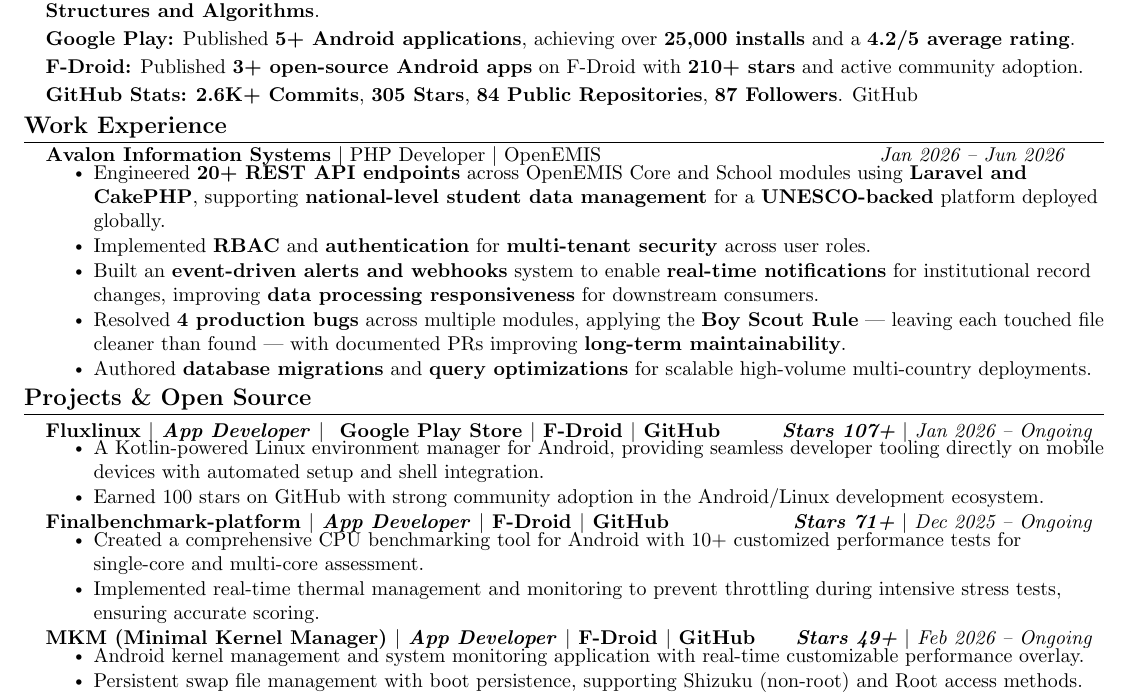
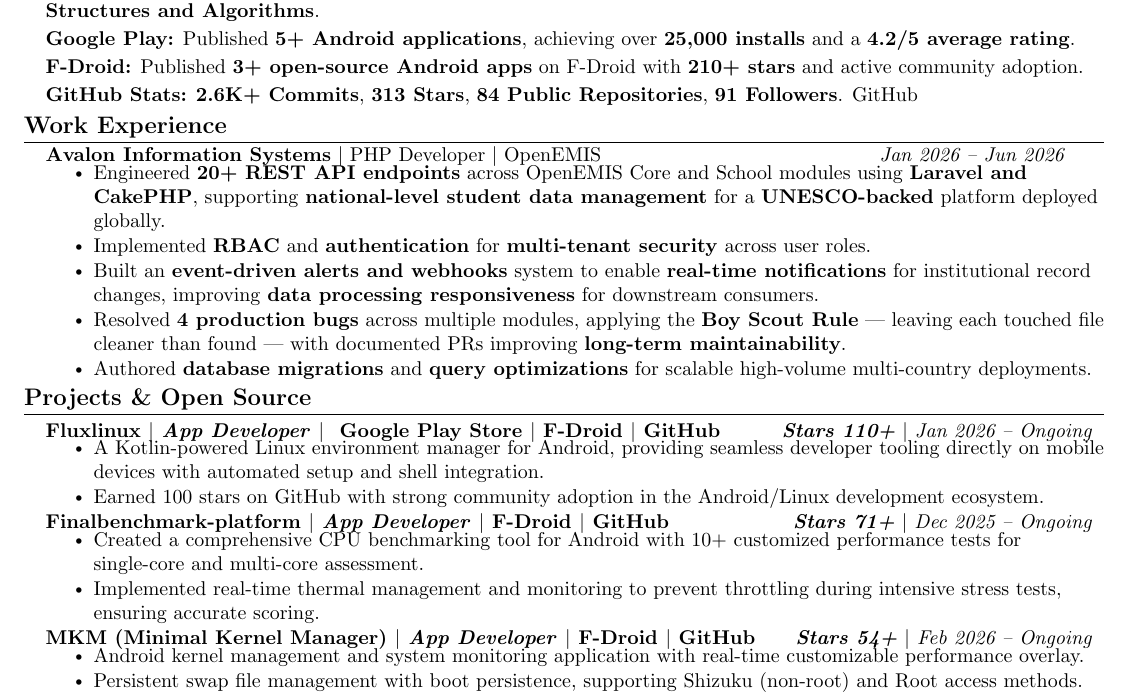
Before and after one commit to abhay-byte/my-resume, a LaTeX CV (resume.tex): part of the page, cut so that both start at the same text. Compiled offline with pdfLaTeX.

Commit message:
resume: daily sync (2026-06-10)

```diff
--- a/resume.tex
+++ b/resume.tex
@@ -117,7 +117,7 @@
   \resumeItem{\textbf{DSA Practice:} \href{https://leetcode.com/u/abhay-byte/}{\textbf{LeetCode 150+}}, \href{https://codeforces.com/profile/abhay.byte02}{\textbf{Codeforces 30+}}, \href{https://hack.codingblocks.com/app/users/421726}{\textbf{Coding Blocks 200+}} problems solved focusing on \textbf{Data Structures and Algorithms}.}
   \resumeItem{\href{https://play.google.com/store/apps/dev?id=4853829560344310989}{\textbf{Google Play:}} Published \textbf{5+ Android applications}, achieving over \textbf{25,000 installs} and a \textbf{4.2/5 average rating}.}
   \resumeItem{\textbf{F-Droid:} Published \textbf{3+ open-source Android apps} on F-Droid with \textbf{210+ stars} and active community adoption.}
-  \resumeItem{\textbf{GitHub Stats:} \textbf{2.6K+ Commits}, \textbf{305 Stars}, \textbf{84 Public Repositories}, \textbf{87 Followers}. \href{https://github.com/abhay-byte}{GitHub}}
+  \resumeItem{\textbf{GitHub Stats:} \textbf{2.6K+ Commits}, \textbf{313 Stars}, \textbf{84 Public Repositories}, \textbf{91 Followers}. \href{https://github.com/abhay-byte}{GitHub}}
 \resumeSubHeadingListEnd
 
 %-----------EXPERIENCE-----------
@@ -139,7 +139,7 @@
 \section{Projects \& Open Source}
 \resumeSubHeadingListStartMedium
 
-    \resumeProjectHeading{\href{https://github.com/abhay-byte/fluxlinux}{\small\textbf{Fluxlinux}} $|$ \emph{App Developer} $|$ \href{https://play.google.com/store/apps/details?id=com.zenithblue.fluxlinux}{\faicon{google-play} Google Play Store} $|$ \href{https://f-droid.org/en/packages/com.ivarna.fluxlinux/}{F-Droid} $|$ \href{https://github.com/abhay-byte/fluxlinux}{GitHub}}{\textbf{\small Stars~107+} $|$ \textit{\small Jan 2026 -- Ongoing}}
+    \resumeProjectHeading{\href{https://github.com/abhay-byte/fluxlinux}{\small\textbf{Fluxlinux}} $|$ \emph{App Developer} $|$ \href{https://play.google.com/store/apps/details?id=com.zenithblue.fluxlinux}{\faicon{google-play} Google Play Store} $|$ \href{https://f-droid.org/en/packages/com.ivarna.fluxlinux/}{F-Droid} $|$ \href{https://github.com/abhay-byte/fluxlinux}{GitHub}}{\textbf{\small Stars~110+} $|$ \textit{\small Jan 2026 -- Ongoing}}
     \resumeItemListStart
         \resumeItem{A Kotlin-powered Linux environment manager for Android, providing seamless developer tooling directly on mobile devices with automated setup and shell integration.}
         \resumeItem{Earned 100 stars on GitHub with strong community adoption in the Android/Linux development ecosystem.}
@@ -151,7 +151,7 @@
         \resumeItem{Implemented real-time thermal management and monitoring to prevent throttling during intensive stress tests, ensuring accurate scoring.}
     \resumeItemListEnd
 
-    \resumeProjectHeading{\href{https://github.com/abhay-byte/mkm}{\small\textbf{MKM (Minimal Kernel Manager)}} $|$ \emph{App Developer} $|$ \href{https://f-droid.org/packages/com.ivarna.mkm}{F-Droid} $|$ \href{https://github.com/abhay-byte/mkm}{GitHub}}{\textbf{\small Stars~49+} $|$ \textit{\small Feb 2026 -- Ongoing}}
+    \resumeProjectHeading{\href{https://github.com/abhay-byte/mkm}{\small\textbf{MKM (Minimal Kernel Manager)}} $|$ \emph{App Developer} $|$ \href{https://f-droid.org/packages/com.ivarna.mkm}{F-Droid} $|$ \href{https://github.com/abhay-byte/mkm}{GitHub}}{\textbf{\small Stars~54+} $|$ \textit{\small Feb 2026 -- Ongoing}}
     \resumeItemListStart
         \resumeItem{Android kernel management and system monitoring application with real-time customizable performance overlay.}
         \resumeItem{Persistent swap file management with boot persistence, supporting Shizuku (non-root) and Root access methods.}
```
